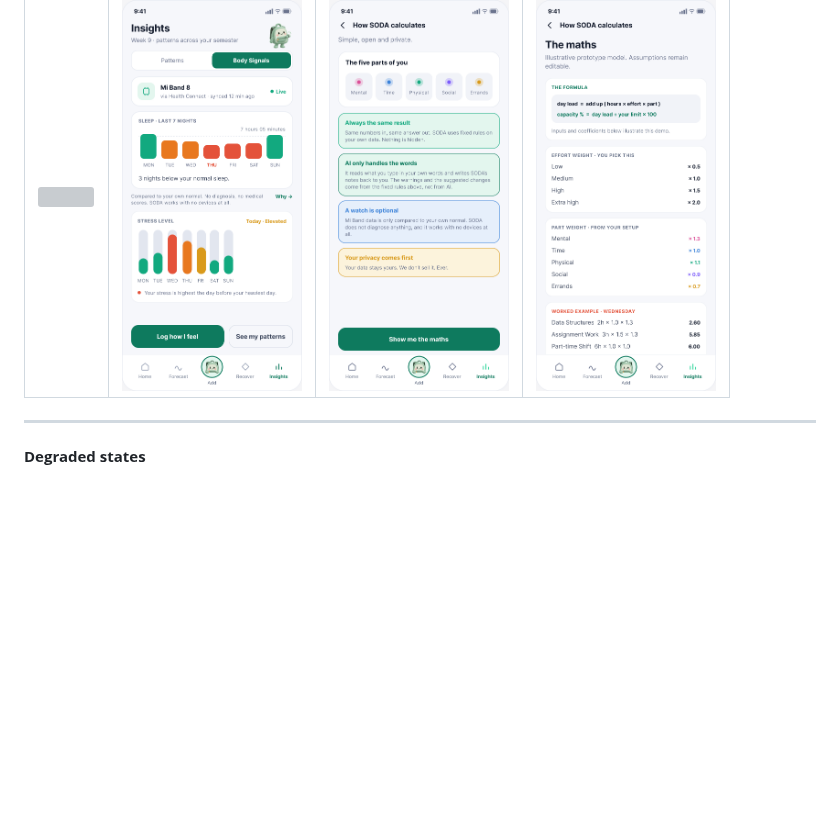
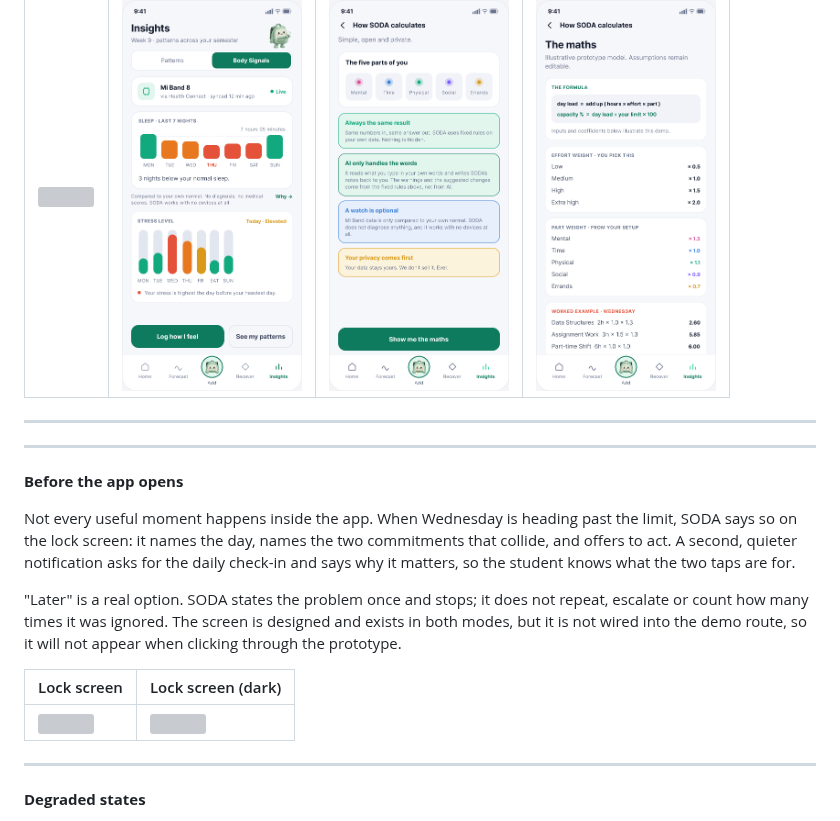
Before and after one commit to scenery9/SODA, a Markdown page: README.md, the part around the change. Drawn GitHub-style; blank space fills up the shorter version; grey boxes are pictures that could not be loaded.

Commit message:
Update README with app notification details
Added section about app notifications and lock screen features.

```diff
--- a/README.md
+++ b/README.md
@@ -305,6 +305,27 @@ fixtures are documented in [MODEL.md](docs/MODEL.md#step-3-day-load-is-a-blended
 | Insights | Body Signals | How SODA Calculates | The maths |
 |---|---|---|---|
 | <img src="images/i1-insights.png" width="180"> | <img src="images/i2-body-signals.png" width="180"> | <img src="images/i5-how-soda-calculates.png" width="180"> | <img src="images/i6-the-maths.png" width="180"> |
+
+---
+
+---
+
+**Before the app opens**
+
+Not every useful moment happens inside the app. When Wednesday is heading
+past the limit, SODA says so on the lock screen: it names the day, names
+the two commitments that collide, and offers to act. A second, quieter
+notification asks for the daily check-in and says why it matters, so the
+student knows what the two taps are for.
+
+"Later" is a real option. SODA states the problem once and stops; it does
+not repeat, escalate or count how many times it was ignored. The screen is
+designed and exists in both modes, but it is not wired into the demo
+route, so it will not appear when clicking through the prototype.
+
+| Lock screen | Lock screen (dark) |
+|---|---|
+| <img src="images/x1-lock-screen.png" width="200"> | <img src="images/dark-x1-lock-screen.png" width="200"> |
 
 ---
 
```
